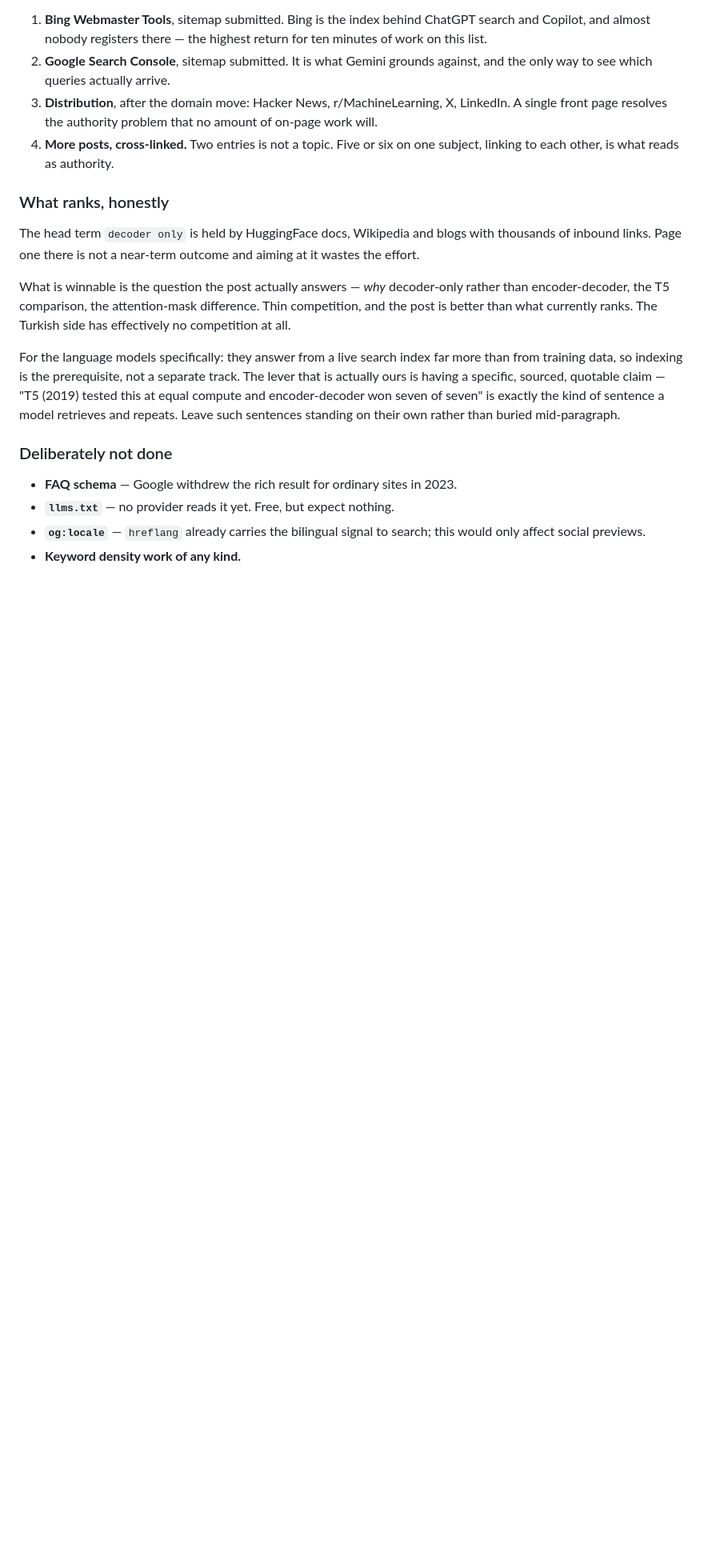
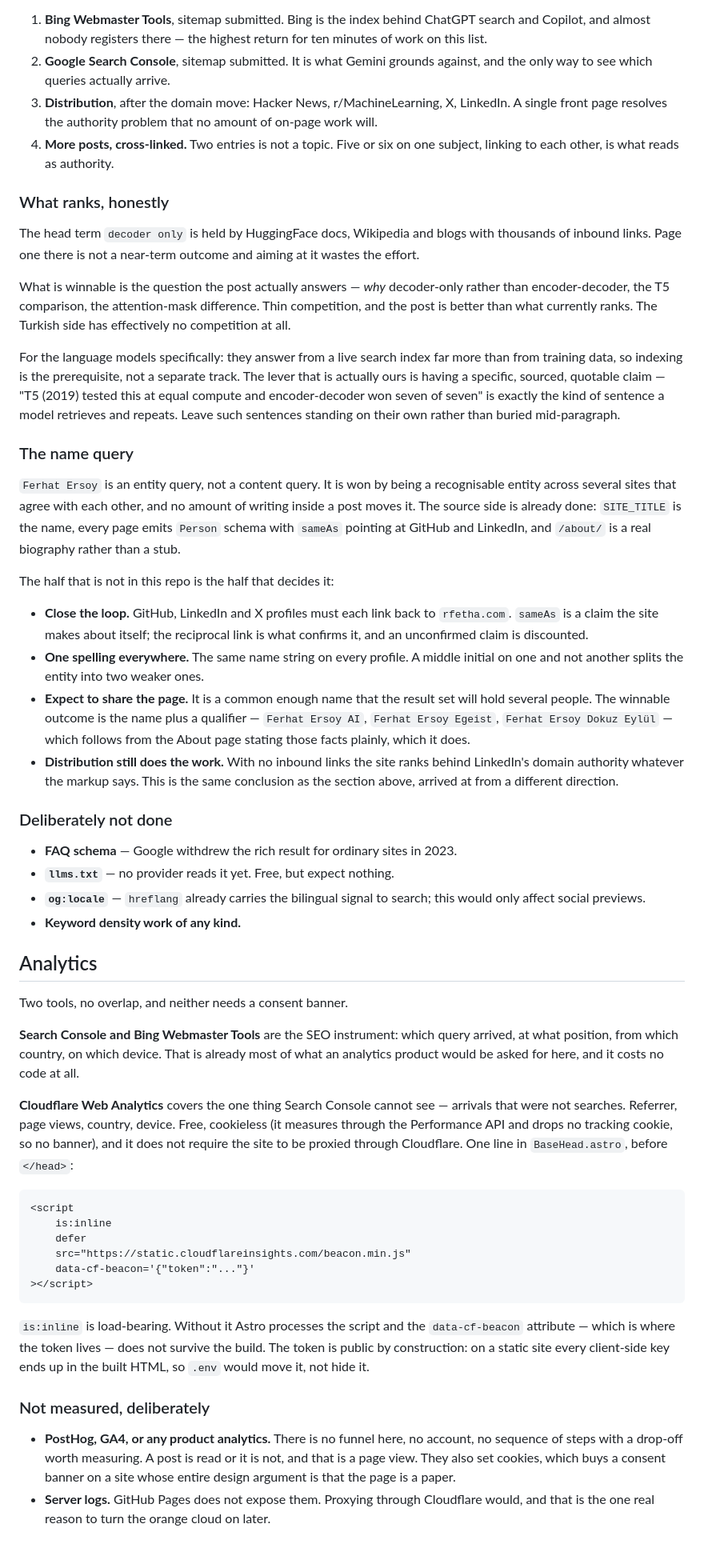
Before and after one commit to Rfetha/Rfetha.github.io, a Markdown page: SEO.md, the part around one of its changes. Shown at 80% size. GitHub-like rendering; blank space fills up the shorter version.

````diff
--- a/SEO.md
+++ b/SEO.md
@@ -84,6 +125,30 @@ won seven of seven" is exactly the kind of sentence a model retrieves and
 repeats. Leave such sentences standing on their own rather than buried
 mid-paragraph.
 
+### The name query
+
+`Ferhat Ersoy` is an entity query, not a content query. It is won by being a
+recognisable entity across several sites that agree with each other, and no
+amount of writing inside a post moves it. The source side is already done:
+`SITE_TITLE` is the name, every page emits `Person` schema with `sameAs`
+pointing at GitHub and LinkedIn, and `/about/` is a real biography rather than
+a stub.
+
+The half that is not in this repo is the half that decides it:
+
+- **Close the loop.** GitHub, LinkedIn and X profiles must each link back to
+  `rfetha.com`. `sameAs` is a claim the site makes about itself; the
+  reciprocal link is what confirms it, and an unconfirmed claim is discounted.
+- **One spelling everywhere.** The same name string on every profile. A middle
+  initial on one and not another splits the entity into two weaker ones.
+- **Expect to share the page.** It is a common enough name that the result set
+  will hold several people. The winnable outcome is the name plus a qualifier —
+  `Ferhat Ersoy AI`, `Ferhat Ersoy Egeist`, `Ferhat Ersoy Dokuz Eylül` — which
+  follows from the About page stating those facts plainly, which it does.
+- **Distribution still does the work.** With no inbound links the site ranks
+  behind LinkedIn's domain authority whatever the markup says. This is the same
+  conclusion as the section above, arrived at from a different direction.
+
 ### Deliberately not done
 
 - **FAQ schema** — Google withdrew the rich result for ordinary sites in 2023.
@@ -91,3 +156,44 @@ mid-paragraph.
 - **`og:locale`** — `hreflang` already carries the bilingual signal to search;
   this would only affect social previews.
 - **Keyword density work of any kind.**
+
+## Analytics
+
+Two tools, no overlap, and neither needs a consent banner.
+
+**Search Console and Bing Webmaster Tools** are the SEO instrument: which query
+arrived, at what position, from which country, on which device. That is already
+most of what an analytics product would be asked for here, and it costs no code
+at all.
+
+**Cloudflare Web Analytics** covers the one thing Search Console cannot see —
+arrivals that were not searches. Referrer, page views, country, device. Free,
+cookieless (it measures through the Performance API and drops no tracking
+cookie, so no banner), and it does not require the site to be proxied through
+Cloudflare. One line in `BaseHead.astro`, before `</head>`:
+
+```astro
+<script
+	is:inline
+	defer
+	src="https://static.cloudflareinsights.com/beacon.min.js"
+	data-cf-beacon='{"token":"..."}'
+></script>
+```
+
+`is:inline` is load-bearing. Without it Astro processes the script and the
+`data-cf-beacon` attribute — which is where the token lives — does not survive
+the build. The token is public by construction: on a static site every
+client-side key ends up in the built HTML, so `.env` would move it, not hide
+it.
+
+### Not measured, deliberately
+
+- **PostHog, GA4, or any product analytics.** There is no funnel here, no
+  account, no sequence of steps with a drop-off worth measuring. A post is read
+  or it is not, and that is a page view. They also set cookies, which buys a
+  consent banner on a site whose entire design argument is that the page is a
+  paper.
+- **Server logs.** GitHub Pages does not expose them. Proxying through
+  Cloudflare would, and that is the one real reason to turn the orange cloud on
+  later.
````
Also changed, not shown: other parts of SEO.md (+51 -10 lines).
